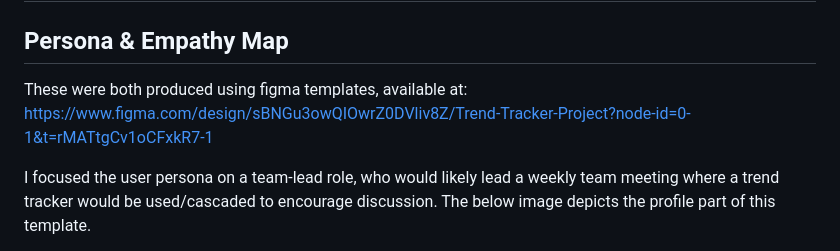
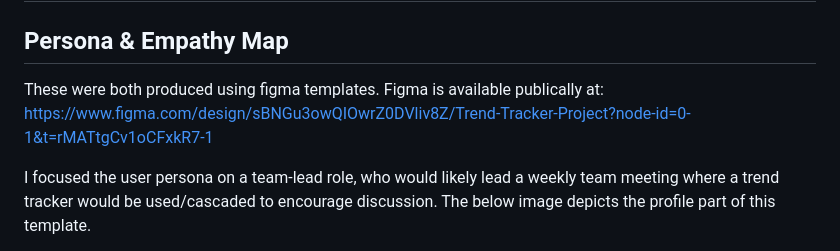
Before and after one commit to UL2663/AE1-Software-Engineering, a Markdown page: README.md, the part around the change. Rendered like a GitHub page.

```diff
--- a/README.md
+++ b/README.md
@@ -50,7 +50,7 @@ To better and more proactively manage risks before they become problems, more fo
 
 ## Persona & Empathy Map
 
-These were both produced using figma templates, available at: https://www.figma.com/design/sBNGu3owQIOwrZ0DVliv8Z/Trend-Tracker-Project?node-id=0-1&t=rMATtgCv1oCFxkR7-1
+These were both produced using figma templates. Figma is available publically at: https://www.figma.com/design/sBNGu3owQIOwrZ0DVliv8Z/Trend-Tracker-Project?node-id=0-1&t=rMATtgCv1oCFxkR7-1
 
 I focused the user persona on a team-lead role, who would likely lead a weekly team meeting where a trend tracker would be used/cascaded to encourage discussion.
 The below image depicts the profile part of this template.
```
